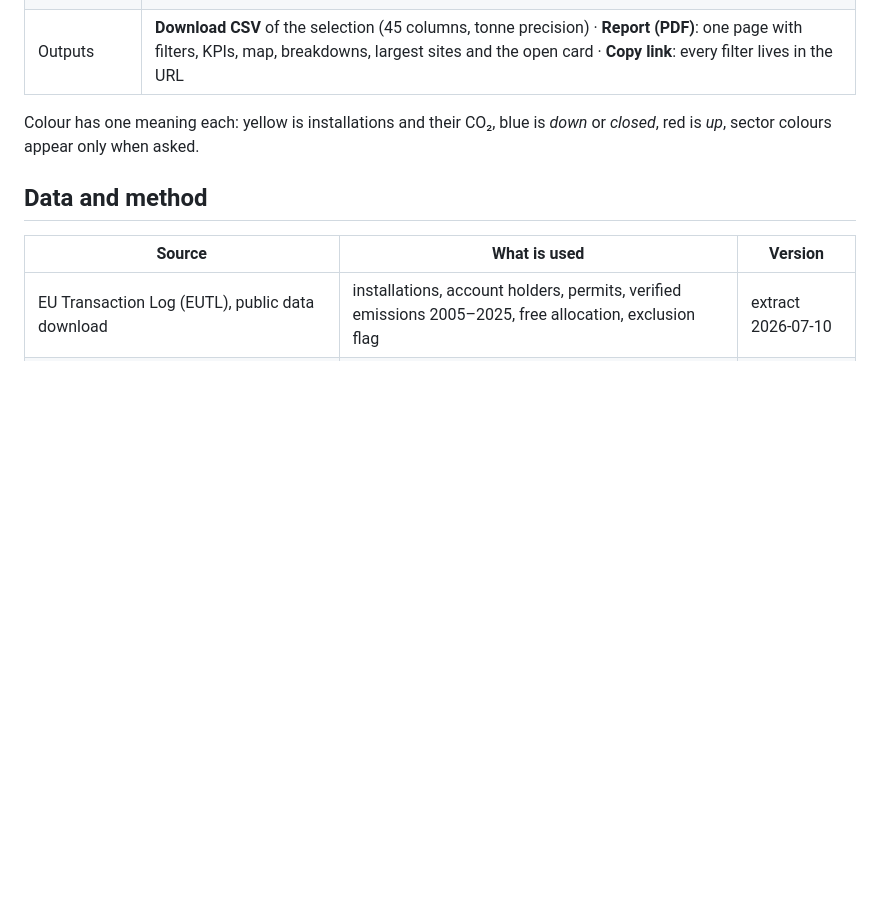
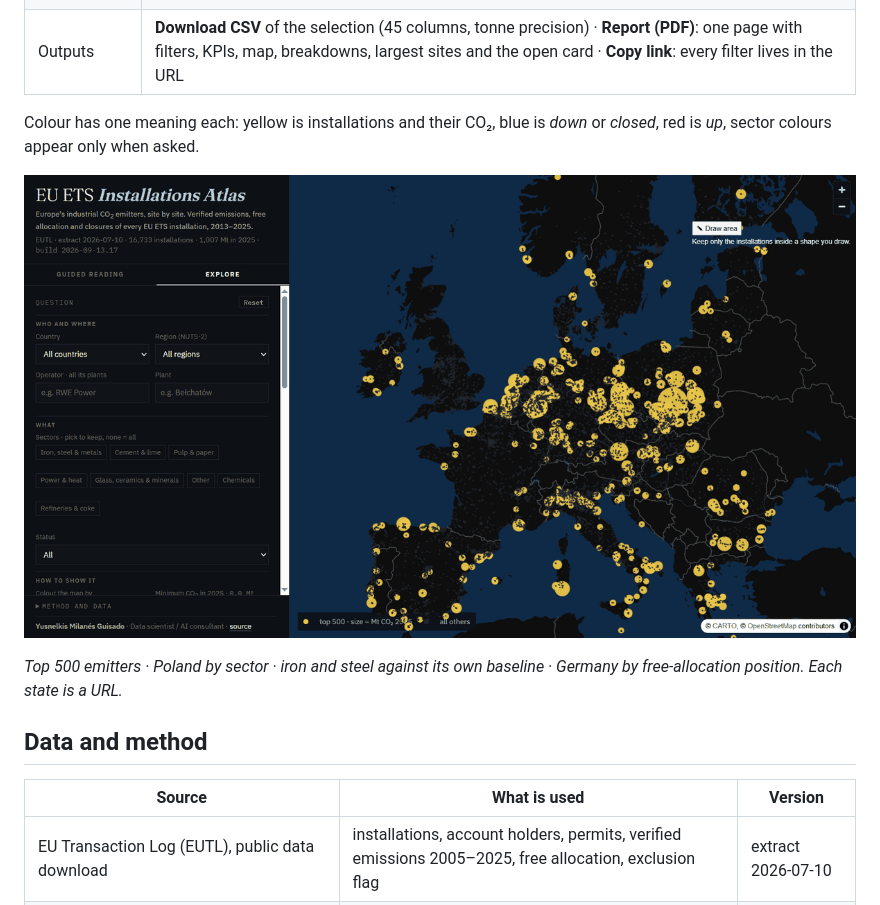
Before and after one commit to Yusnelkis/geodep-ets-map, a Markdown page: README.md, the part around the change. GitHub-like rendering; pictures changed too: docs/assets/walkthrough.gif (added); blank space fills up the shorter version.

Commit message:
docs(atlas): walkthrough GIF in README, Open Graph meta for link previews, CLAUDE.md README rule
Co-Authored-By: Claude Fable 5.1 <noreply@anthropic.com>

```diff
--- a/README.md
+++ b/README.md
@@ -28,6 +28,10 @@ One screen, no server. A guided reading of eight short chapters moves the map; a
 | Outputs | **Download CSV** of the selection (45 columns, tonne precision) · **Report (PDF)**: one page with filters, KPIs, map, breakdowns, largest sites and the open card · **Copy link**: every filter lives in the URL |
 
 Colour has one meaning each: yellow is installations and their CO₂, blue is *down* or *closed*, red is *up*, sector colours appear only when asked.
+
+![Four states of the Explore tab: top 500 emitters; Poland by sector; iron and steel vs its 2021-23 baseline; Germany by free-allocation position](docs/assets/walkthrough.gif)
+
+*Top 500 emitters · Poland by sector · iron and steel against its own baseline · Germany by free-allocation position. Each state is a URL.*
 
 ## Data and method
 
```
Also changed, not shown: CLAUDE.md (+3 -1 lines), 1 other file.
